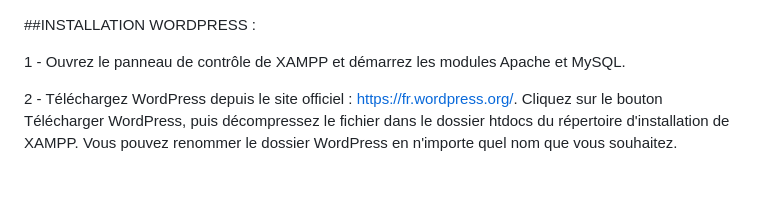
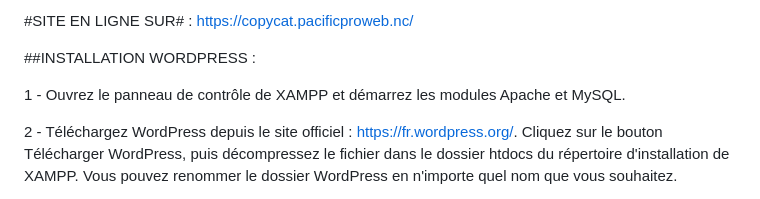
Before and after one commit to Ououia/Ecf_CP_4, a Markdown page: README.md, the part around the change. Drawn GitHub-style.

```diff
--- a/README.md
+++ b/README.md
@@ -1,3 +1,5 @@
+#SITE EN LIGNE SUR# : https://copycat.pacificproweb.nc/
+
 ##INSTALLATION WORDPRESS :
 
 1 - Ouvrez le panneau de contrôle de XAMPP et démarrez les modules Apache et MySQL.
```
